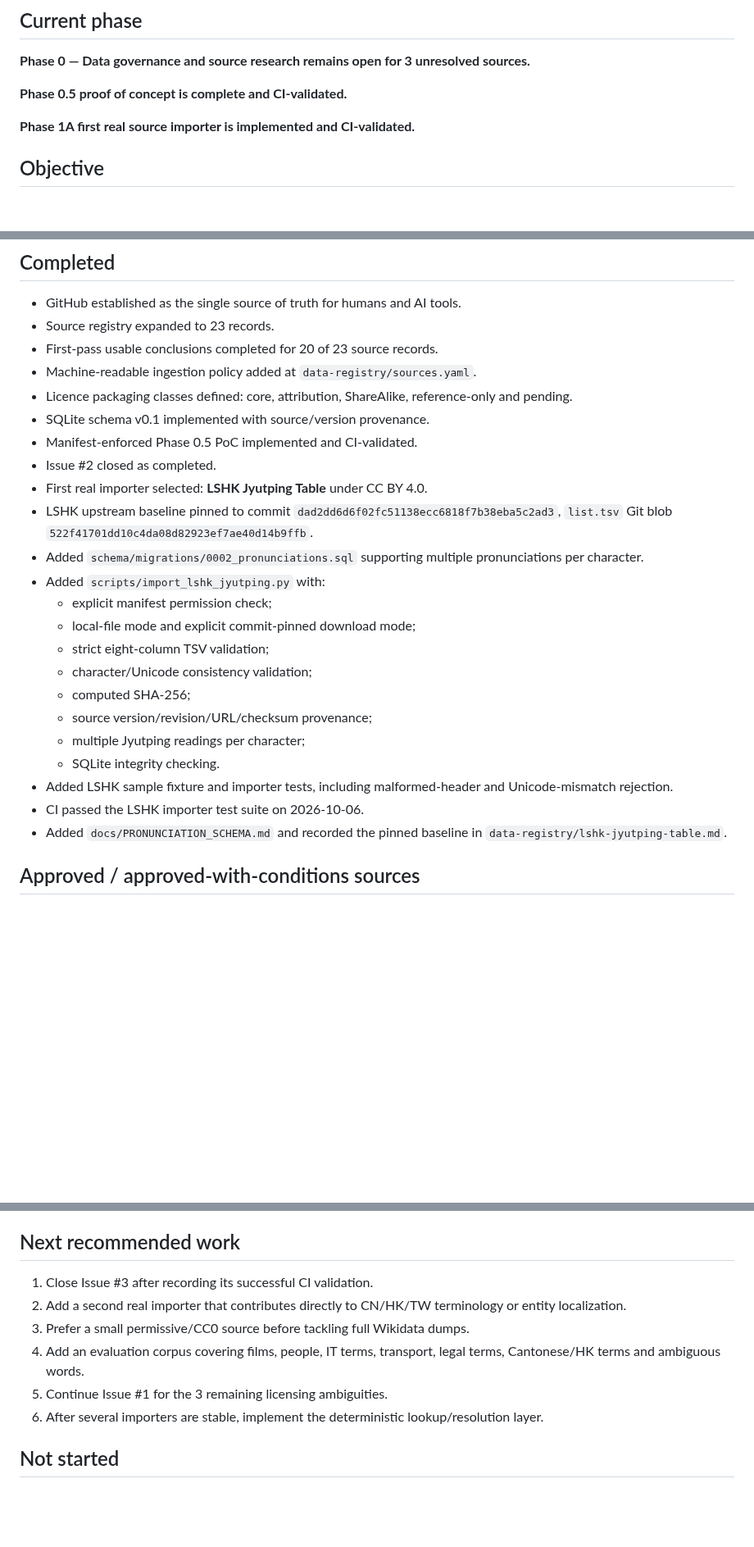
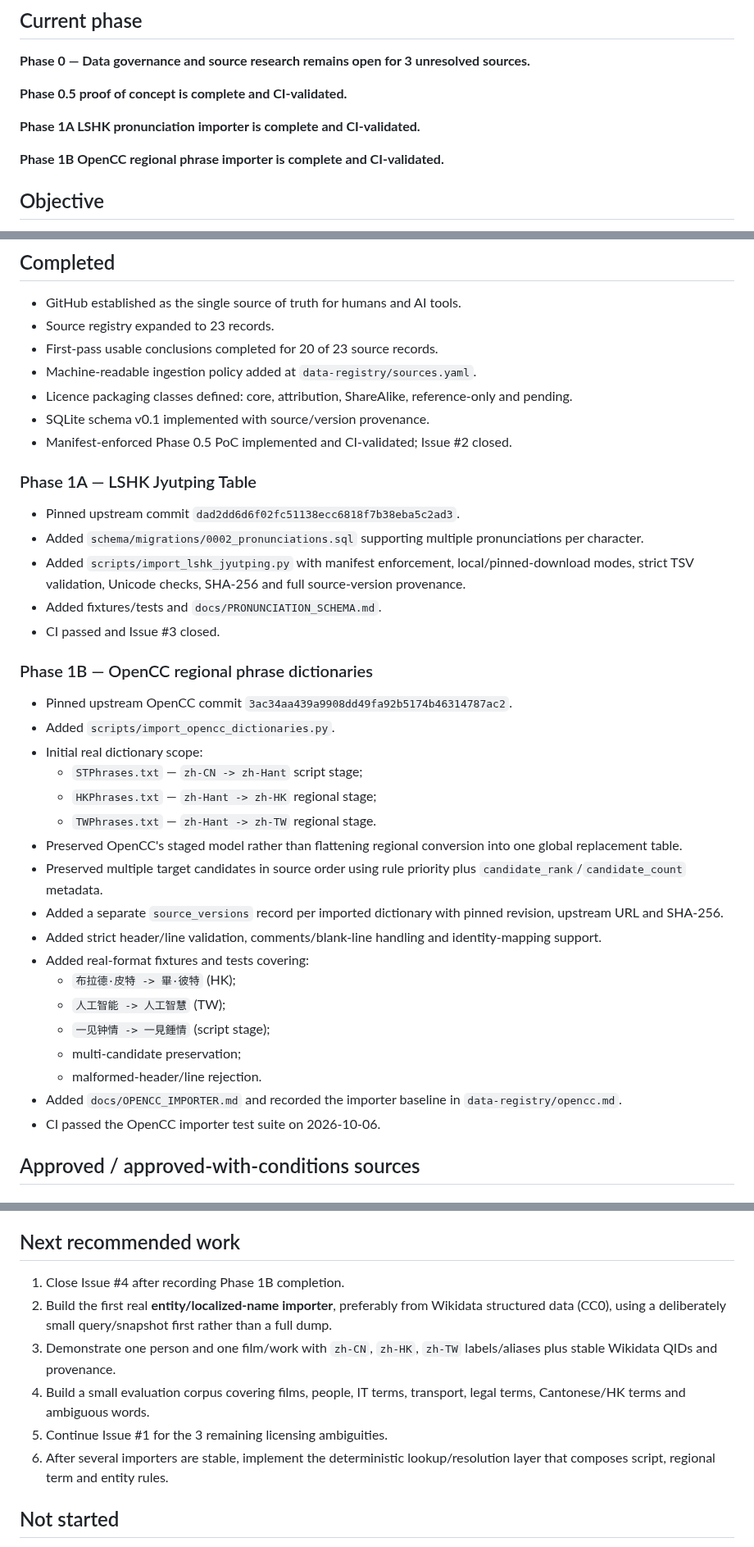
Before and after one commit to 168aadc852/chinese-regional-localizer, a Markdown page: PROJECT_STATE.md, 3 parts joined by grey strips. Shown at 82% size. Drawn GitHub-style; blank space fills up the shorter version.

Commit message:
Record Phase 1B OpenCC importer completion

```diff
--- a/PROJECT_STATE.md
+++ b/PROJECT_STATE.md
@@ -8,7 +8,9 @@ Last updated: 2026-10-06
 
 **Phase 0.5 proof of concept is complete and CI-validated.**
 
-**Phase 1A first real source importer is implemented and CI-validated.**
+**Phase 1A LSHK pronunciation importer is complete and CI-validated.**
+
+**Phase 1B OpenCC regional phrase importer is complete and CI-validated.**
 
 ## Objective
 
@@ -22,23 +24,36 @@ Build a legally and technically traceable offline CN / HK / TW localization data
 - Machine-readable ingestion policy added at `data-registry/sources.yaml`.
 - Licence packaging classes defined: core, attribution, ShareAlike, reference-only and pending.
 - SQLite schema v0.1 implemented with source/version provenance.
-- Manifest-enforced Phase 0.5 PoC implemented and CI-validated.
-- Issue #2 closed as completed.
-- First real importer selected: **LSHK Jyutping Table** under CC BY 4.0.
-- LSHK upstream baseline pinned to commit `dad2dd6d6f02fc51138ecc6818f7b38eba5c2ad3`, `list.tsv` Git blob `522f41701dd10c4da08d82923ef7ae40d14b9ffb`.
+- Manifest-enforced Phase 0.5 PoC implemented and CI-validated; Issue #2 closed.
+
+### Phase 1A — LSHK Jyutping Table
+
+- Pinned upstream commit `dad2dd6d6f02fc51138ecc6818f7b38eba5c2ad3`.
 - Added `schema/migrations/0002_pronunciations.sql` supporting multiple pronunciations per character.
-- Added `scripts/import_lshk_jyutping.py` with:
-  - explicit manifest permission check;
-  - local-file mode and explicit commit-pinned download mode;
-  - strict eight-column TSV validation;
-  - character/Unicode consistency validation;
-  - computed SHA-256;
-  - source version/revision/URL/checksum provenance;
-  - multiple Jyutping readings per character;
-  - SQLite integrity checking.
-- Added LSHK sample fixture and importer tests, including malformed-header and Unicode-mismatch rejection.
-- CI passed the LSHK importer test suite on 2026-10-06.
-- Added `docs/PRONUNCIATION_SCHEMA.md` and recorded the pinned baseline in `data-registry/lshk-jyutping-table.md`.
+- Added `scripts/import_lshk_jyutping.py` with manifest enforcement, local/pinned-download modes, strict TSV validation, Unicode checks, SHA-256 and full source-version provenance.
+- Added fixtures/tests and `docs/PRONUNCIATION_SCHEMA.md`.
+- CI passed and Issue #3 closed.
+
+### Phase 1B — OpenCC regional phrase dictionaries
+
+- Pinned upstream OpenCC commit `3ac34aa439a9908dd49fa92b5174b46314787ac2`.
+- Added `scripts/import_opencc_dictionaries.py`.
+- Initial real dictionary scope:
+  - `STPhrases.txt` — `zh-CN -> zh-Hant` script stage;
+  - `HKPhrases.txt` — `zh-Hant -> zh-HK` regional stage;
+  - `TWPhrases.txt` — `zh-Hant -> zh-TW` regional stage.
+- Preserved OpenCC's staged model rather than flattening regional conversion into one global replacement table.
+- Preserved multiple target candidates in source order using rule priority plus `candidate_rank`/`candidate_count` metadata.
+- Added a separate `source_versions` record per imported dictionary with pinned revision, upstream URL and SHA-256.
+- Added strict header/line validation, comments/blank-line handling and identity-mapping support.
+- Added real-format fixtures and tests covering:
+  - `布拉德·皮特 -> 畢·彼特` (HK);
+  - `人工智能 -> 人工智慧` (TW);
+  - `一见钟情 -> 一見鍾情` (script stage);
+  - multi-candidate preservation;
+  - malformed-header/line rejection.
+- Added `docs/OPENCC_IMPORTER.md` and recorded the importer baseline in `data-registry/opencc.md`.
+- CI passed the OpenCC importer test suite on 2026-10-06.
 
 ## Approved / approved-with-conditions sources
 
@@ -75,12 +90,12 @@ Build a legally and technically traceable offline CN / HK / TW localization data
 
 ## Next recommended work
 
-1. Close Issue #3 after recording its successful CI validation.
-2. Add a second real importer that contributes directly to CN/HK/TW terminology or entity localization.
-3. Prefer a small permissive/CC0 source before tackling full Wikidata dumps.
-4. Add an evaluation corpus covering films, people, IT terms, transport, legal terms, Cantonese/HK terms and ambiguous words.
+1. Close Issue #4 after recording Phase 1B completion.
+2. Build the first real **entity/localized-name importer**, preferably from Wikidata structured data (CC0), using a deliberately small query/snapshot first rather than a full dump.
+3. Demonstrate one person and one film/work with `zh-CN`, `zh-HK`, `zh-TW` labels/aliases plus stable Wikidata QIDs and provenance.
+4. Build a small evaluation corpus covering films, people, IT terms, transport, legal terms, Cantonese/HK terms and ambiguous words.
 5. Continue Issue #1 for the 3 remaining licensing ambiguities.
-6. After several importers are stable, implement the deterministic lookup/resolution layer.
+6. After several importers are stable, implement the deterministic lookup/resolution layer that composes script, regional term and entity rules.
 
 ## Not started
 
```
